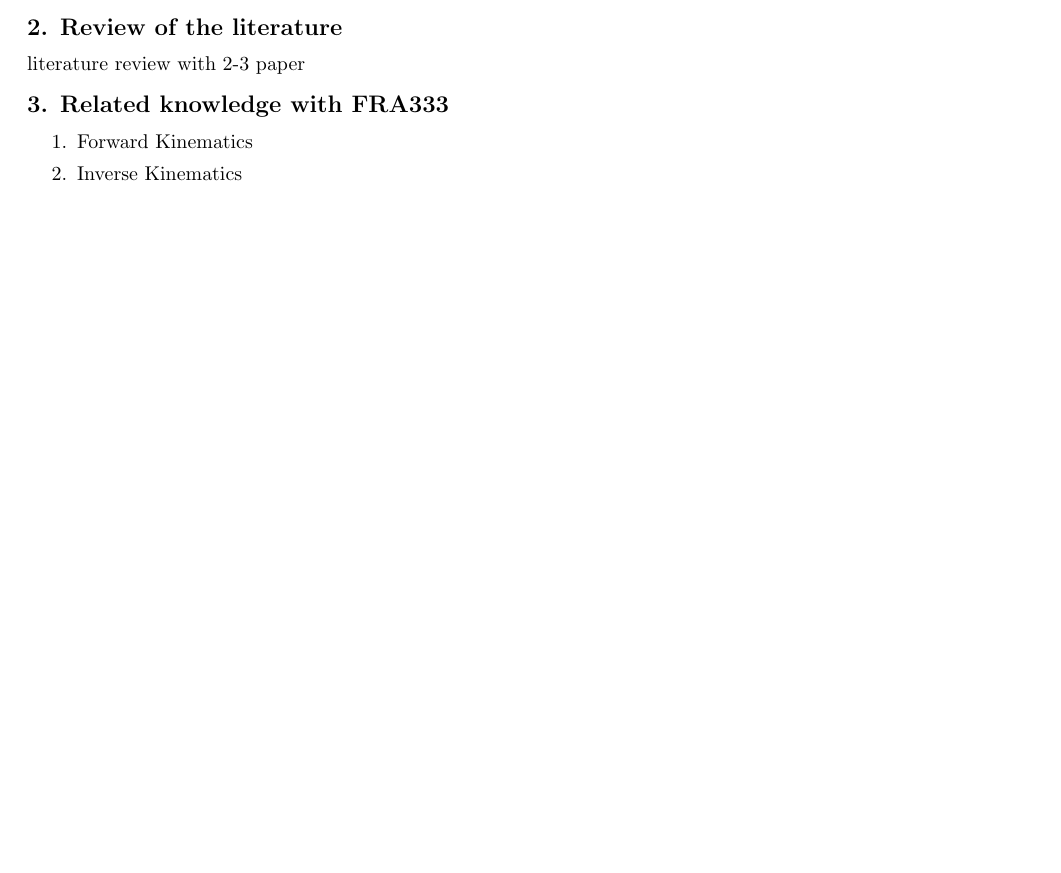
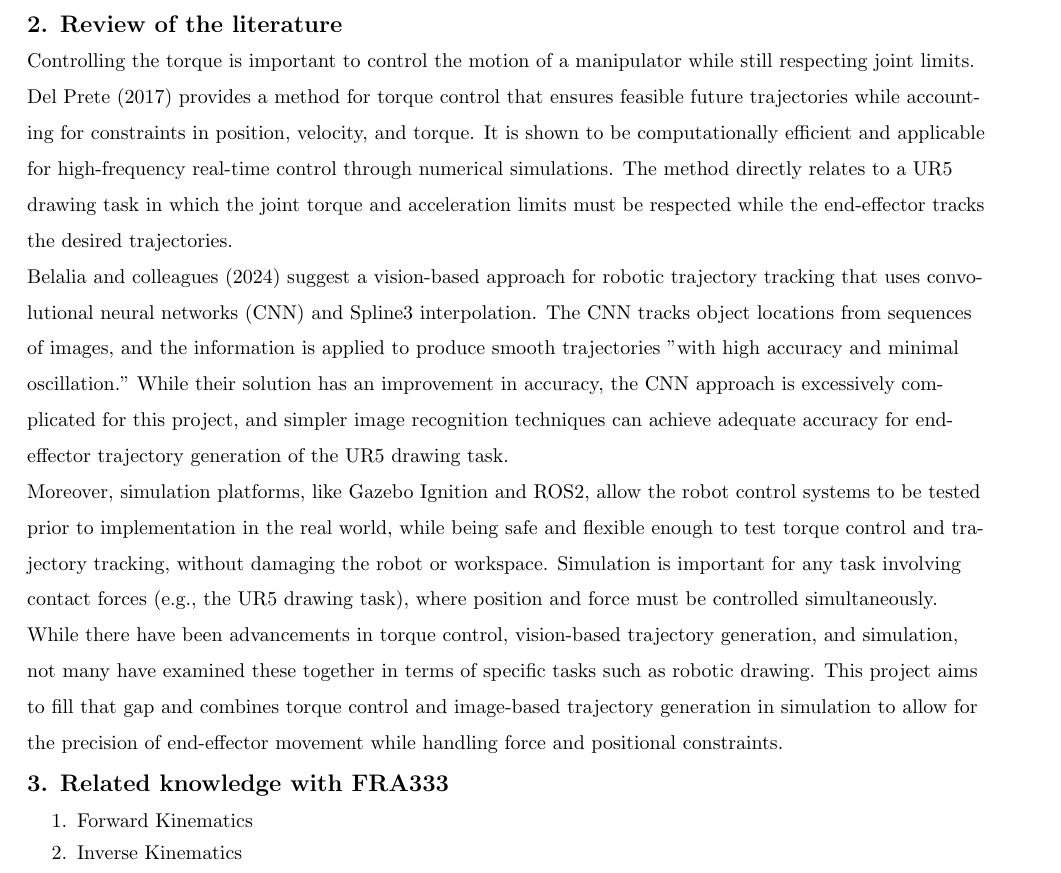
Before and after one commit to Tien-Jirattanun/The-study-of-UR5-to-perform-the-drawing-task-using-torque-control, a LaTeX document (kinematics_project/kinematics.tex): part of page 1 of 3 before the commit and part of page 2 of 4 after it, cut so that both start at the same text, the shorter picture padded with empty space. Compiled offline with pdfLaTeX.

Commit message:
Update kinematics.tex

```diff
--- a/kinematics_project/kinematics.tex
+++ b/kinematics_project/kinematics.tex
@@ -101,8 +103,13 @@
 \noindent
 \textbf{2. Review of the literature} \\
 \normalsize
-\indent
-literature review with 2-3 paper
+\indent Controlling the torque is important to control the motion of a manipulator while still respecting joint limits. Del Prete (2017) provides a method for torque control that ensures feasible future trajectories while accounting for constraints in position, velocity, and torque. It is shown to be computationally efficient and applicable for high-frequency real-time control through numerical simulations. The method directly relates to a UR5 drawing task in which the joint torque and acceleration limits must be respected while the end-effector tracks the desired trajectories.
+
+\indent Belalia and colleagues (2024) suggest a vision-based approach for robotic trajectory tracking that uses convolutional neural networks (CNN) and Spline3 interpolation. The CNN tracks object locations from sequences of images, and the information is applied to produce smooth trajectories "with high accuracy and minimal oscillation." While their solution has an improvement in accuracy, the CNN approach is excessively complicated for this project, and simpler image recognition techniques can achieve adequate accuracy for end-effector trajectory generation of the UR5 drawing task.
+
+\indent Moreover, simulation platforms, like Gazebo Ignition and ROS2, allow the robot control systems to be tested prior to implementation in the real world, while being safe and flexible enough to test torque control and trajectory tracking, without damaging the robot or workspace. Simulation is important for any task involving contact forces (e.g., the UR5 drawing task), where position and force must be controlled simultaneously.
+
+\indent While there have been advancements in torque control, vision-based trajectory generation, and simulation, not many have examined these together in terms of specific tasks such as robotic drawing. This project aims to fill that gap and combines torque control and image-based trajectory generation in simulation to allow for the precision of end-effector movement while handling force and positional constraints.
 
 \large
 \noindent
```
Also changed, not shown: kinematics_project/kinematics.tex (2 more changed lines).
